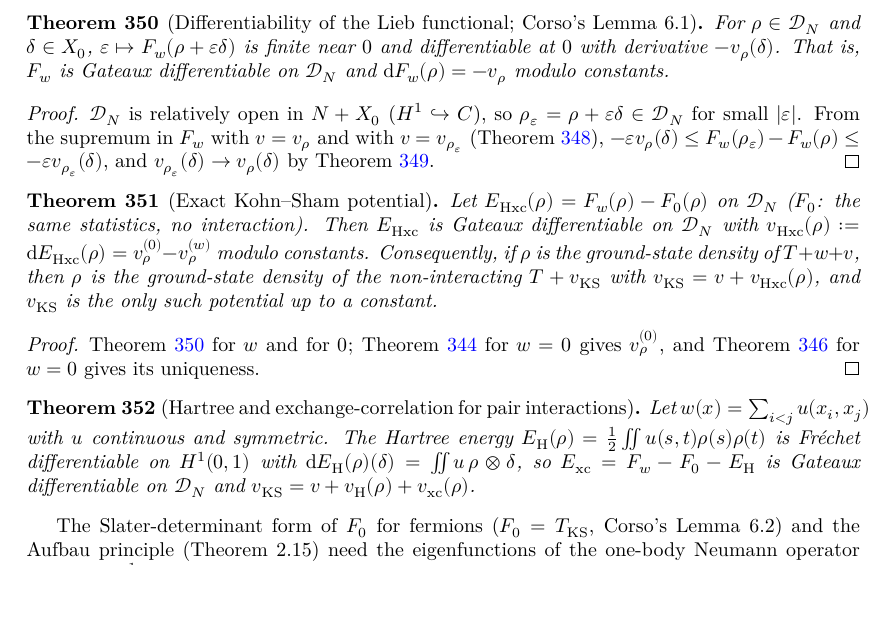
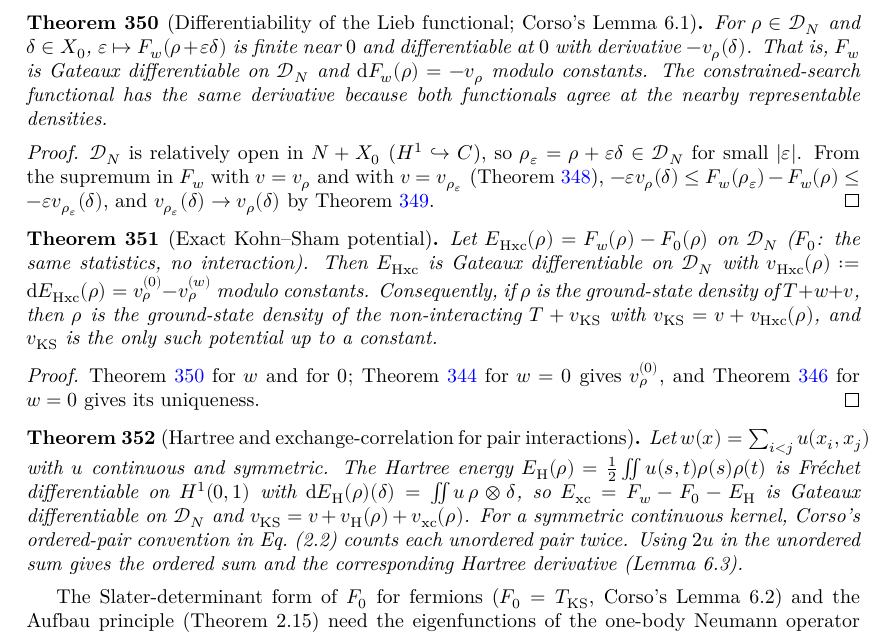
Before and after one commit to hyllios/lean_dft, a LaTeX thesis (blueprint/src/print.tex, which reads blueprint/src/chapters/continuum.tex): part of page 69 of 86, cut so that both start at the same text, the shorter picture padded with empty space. Compiled offline with XeLaTeX.

Commit message:
Line/NeumannKS: verify ordered Hartree and constrained-search derivatives

```diff
--- a/blueprint/src/chapters/continuum.tex
+++ b/blueprint/src/chapters/continuum.tex
@@ -1820,12 +1820,13 @@ $\delta\in X_0=\{\delta\in H^1(0,1):\int\delta=0\}$, the tangent space of $\math
 
 \begin{theorem}[Differentiability of the Lieb functional; Corso's Lemma 6.1]
   \label{thm:neu_lieb_diff}
-  \lean{hasDerivAt_of_sandwich, DFT.Continuum.Line.eventually_vrepNH, DFT.Continuum.Line.hasDerivAt_liebNH}
+  \lean{hasDerivAt_of_sandwich, DFT.Continuum.Line.eventually_vrepNH, DFT.Continuum.Line.hasDerivAt_liebNH, DFT.Continuum.Line.levyDerivativeAtDensity}
   \leanok
   \uses{thm:neu_lieb_eq, thm:neu_inverse_cont}
   For $\rho\in\mathcal D_N$ and $\delta\in X_0$, $\varepsilon\mapsto F_w(\rho+\varepsilon\delta)$ is finite near $0$ and
   differentiable at $0$ with derivative $-v_\rho(\delta)$. That is, $F_w$ is Gateaux differentiable on $\mathcal D_N$ and
-  $\mathrm dF_w(\rho)=-v_\rho$ modulo constants.
+  $\mathrm dF_w(\rho)=-v_\rho$ modulo constants. The constrained-search functional has the
+  same derivative because both functionals agree at the nearby representable densities.
 \end{theorem}
 \begin{proof}
   \leanok
@@ -1855,13 +1856,16 @@ $\delta\in X_0=\{\delta\in H^1(0,1):\int\delta=0\}$, the tangent space of $\math
 
 \begin{theorem}[Hartree and exchange-correlation for pair interactions]
   \label{thm:neu_hartree}
-  \lean{DFT.Continuum.Line.sqExt, DFT.Continuum.Line.continuous_sqExt, DFT.Continuum.Line.abs_sqExt_le, DFT.Continuum.Line.pairW, DFT.Continuum.Line.continuous_pairW, DFT.Continuum.Line.hartreeInt, DFT.Continuum.Line.integrable_hartreeInt, SturmLiouville.iccExt_add, SturmLiouville.iccExt_smul, DFT.Continuum.Line.vol01_prod_real_univ, DFT.Continuum.Line.hartreeB, DFT.Continuum.Line.hartreeB_apply, DFT.Continuum.Line.hartreeBE, DFT.Continuum.Line.hartreeE, DFT.Continuum.Line.hartreePot, DFT.Continuum.Line.hasFDerivAt_hartreeE, DFT.Continuum.Line.xcNH, DFT.Continuum.Line.hasDerivAt_xcNH}
+  \lean{DFT.Continuum.Line.sqExt, DFT.Continuum.Line.continuous_sqExt, DFT.Continuum.Line.abs_sqExt_le, DFT.Continuum.Line.pairW, DFT.Continuum.Line.continuous_pairW, DFT.Continuum.Line.hartreeInt, DFT.Continuum.Line.integrable_hartreeInt, SturmLiouville.iccExt_add, SturmLiouville.iccExt_smul, DFT.Continuum.Line.vol01_prod_real_univ, DFT.Continuum.Line.hartreeB, DFT.Continuum.Line.hartreeB_apply, DFT.Continuum.Line.hartreeBE, DFT.Continuum.Line.hartreeE, DFT.Continuum.Line.hartreePot, DFT.Continuum.Line.hasFDerivAt_hartreeE, DFT.Continuum.Line.orderedHartree, DFT.Continuum.Line.orderedPairSum, DFT.Continuum.Line.xcNH, DFT.Continuum.Line.hasDerivAt_xcNH}
   \leanok
   \uses{thm:neu_ks}
   Let $w(x)=\sum_{i<j}u(x_i,x_j)$ with $u$ continuous and symmetric. The Hartree energy
   $E_{\rm H}(\rho)=\tfrac12\iint u(s,t)\rho(s)\rho(t)$ is Fréchet differentiable on $H^1(0,1)$ with
   $\mathrm dE_{\rm H}(\rho)(\delta)=\iint u\,\rho\otimes\delta$, so $E_{\rm xc}=F_w-F_0-E_{\rm H}$ is Gateaux differentiable on
   $\mathcal D_N$ and $v_{\rm KS}=v+v_{\rm H}(\rho)+v_{\rm xc}(\rho)$.
+  For a symmetric continuous kernel, Corso's ordered-pair convention in Eq.~(2.2) counts each
+  unordered pair twice. Using $2u$ in the unordered sum gives the ordered sum and the
+  corresponding Hartree derivative (Lemma~6.3).
 \end{theorem}
 
 The Slater-determinant form of $F_0$ for fermions ($F_0=T_{\rm KS}$, Corso's Lemma~6.2) and the Aufbau principle
```
Also changed, not shown: docs/MAIN_RESULTS.md (+3 -0 lines), docs/MODULES.md (+4 -2 lines), 3 other files.
